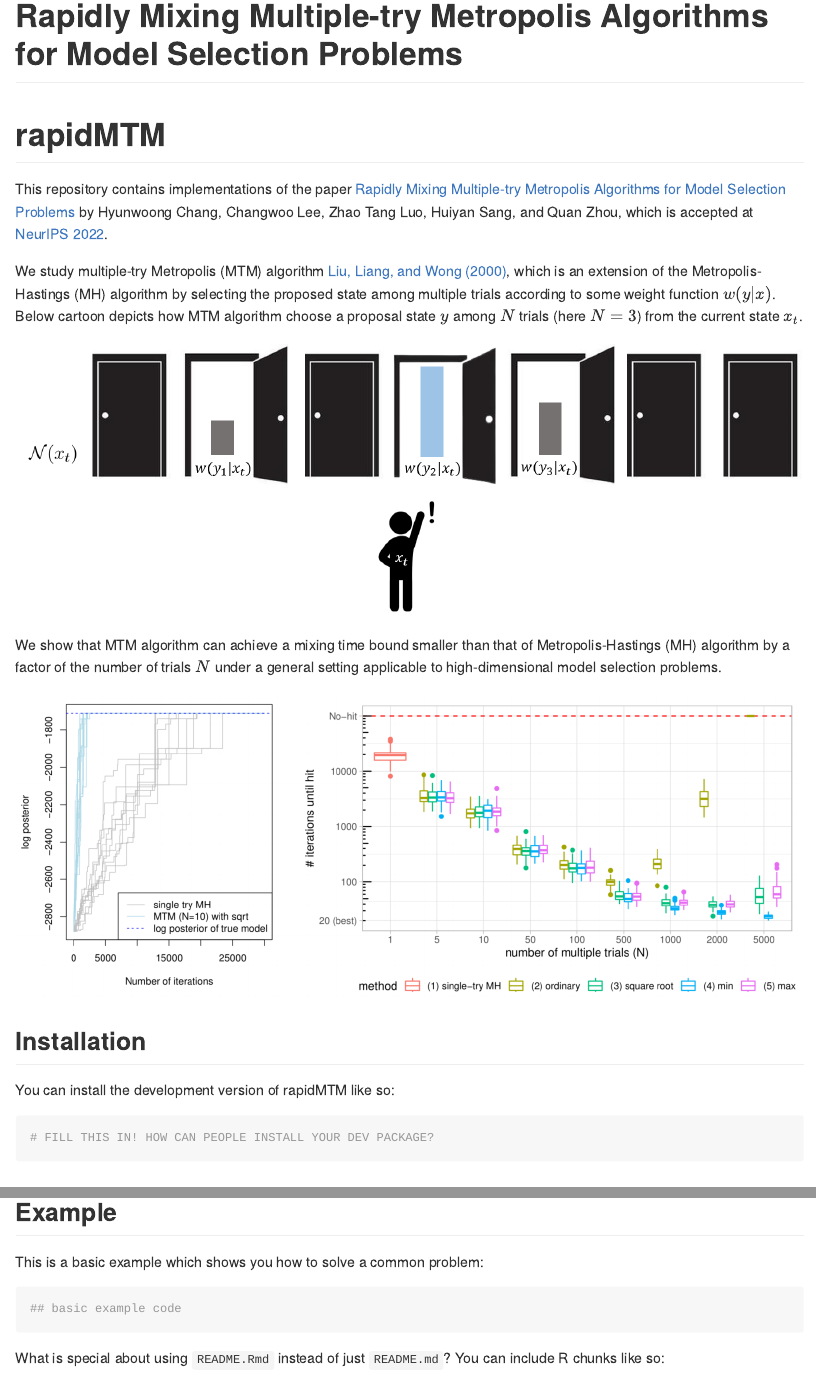
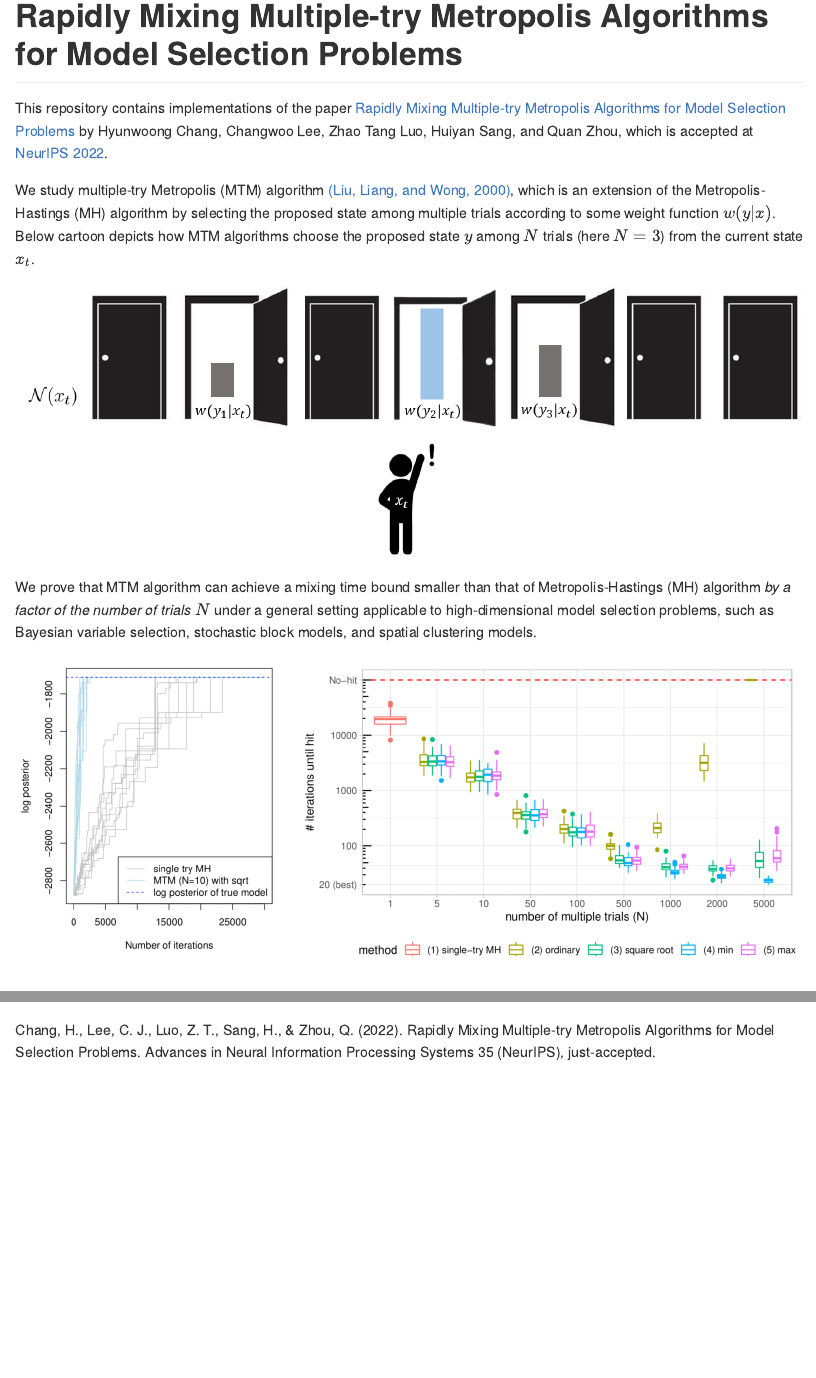
Before and after one commit to changwoo-lee/rapidMTM, an R Markdown document (README.Rmd): the page in a window 1100 px wide, from its top, and a second part further down, joined at a grey line. The pictures show the output file README.md that the author committed with the source, drawn offline in the style of GitHub.

Commit message:
readme update 4

````diff
--- a/README.Rmd
+++ b/README.Rmd
@@ -13,35 +13,24 @@ knitr::opts_chunk$set(
   out.width = "100%"
 )
 ```
-
-# rapidMTM
-
 <!-- badges: start -->
 <!-- badges: end -->
 
 This repository contains implementations of the paper [Rapidly Mixing Multiple-try Metropolis Algorithms for Model Selection Problems](https://arxiv.org/abs/2207.00689) by Hyunwoong Chang, Changwoo Lee, Zhao Tang Luo, Huiyan Sang, and Quan Zhou, which is accepted at [NeurIPS 2022](https://nips.cc/Conferences/2022).
 
-We study multiple-try Metropolis (MTM) algorithm [Liu, Liang, and Wong (2000)](#references), which is an extension of the Metropolis-Hastings (MH) algorithm by selecting the proposed state among multiple trials according to some weight function $w(y|x)$. Below cartoon depicts how MTM algorithm choose a proposal state $y$ among $N$ trials (here $N=3$) from the current state $x_t$.
+We study multiple-try Metropolis (MTM) algorithm [(Liu, Liang, and Wong, 2000)](#references), which is an extension of the Metropolis-Hastings (MH) algorithm by selecting the proposed state among multiple trials according to some weight function $w(y|x)$. Below cartoon depicts how MTM algorithms choose the proposed state $y$ among $N$ trials (here $N=3$) from the current state $x_t$.
 
 
 ![mtm illustration](fig/mtm.PNG)
 
 
-We show that MTM algorithm can achieve a mixing time bound smaller than that of Metropolis-Hastings (MH) algorithm by a factor of the number of trials $N$ under a general setting applicable to high-dimensional model selection problems.
-
-
+We prove that MTM algorithm can achieve a mixing time bound smaller than that of Metropolis-Hastings (MH) algorithm *by a factor of the number of trials $N$* under a general setting applicable to high-dimensional model selection problems, such as Bayesian variable selection, stochastic block models, and spatial clustering models.
 
 
 ![Bayesian variable selection example](fig/fig3.PNG)
 
 
-## Installation
 
-You can install the development version of rapidMTM like so:
-
-``` r
-# FILL THIS IN! HOW CAN PEOPLE INSTALL YOUR DEV PACKAGE?
-```
 
 ## Example
 
@@ -51,5 +40,4 @@ This is a basic example which shows you how to solve a common problem:
 ## basic example code
 ```
 
-What is special about using `README.Rmd` instead of just `README.md`? You can include R chunks like so:
 
@@ -73,0 +54 @@ Liu, J. S., Liang, F., & Wong, W. H. (2000). The multiple-try method and local o
+Chang, H., Lee, C. J., Luo, Z. T., Sang, H., & Zhou, Q. (2022). Rapidly Mixing Multiple-try Metropolis Algorithms for Model Selection Problems. Advances in Neural Information Processing Systems 35 (NeurIPS), just-accepted.
````
Also changed, not shown: README.md, README.Rmd (10 more changed lines).
